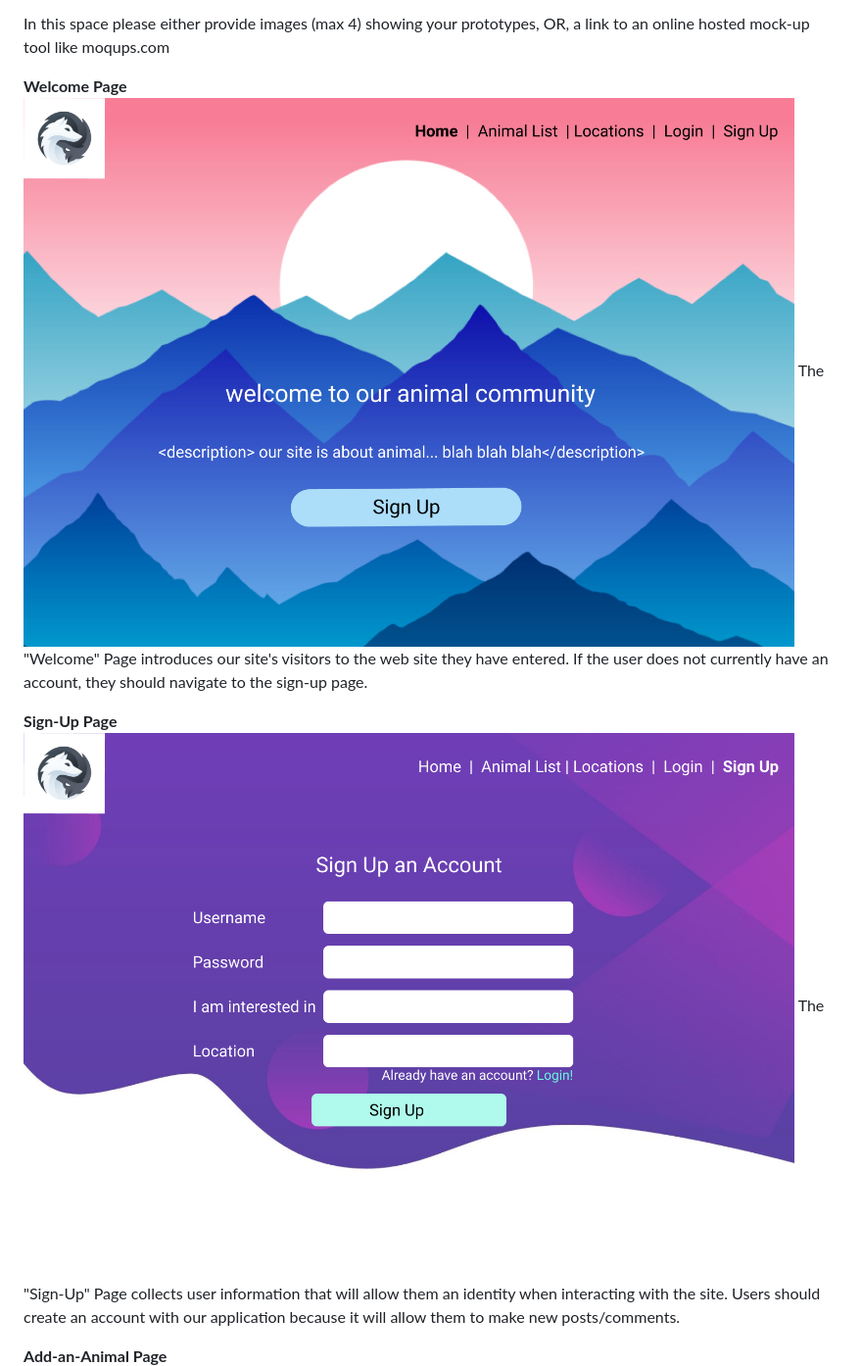
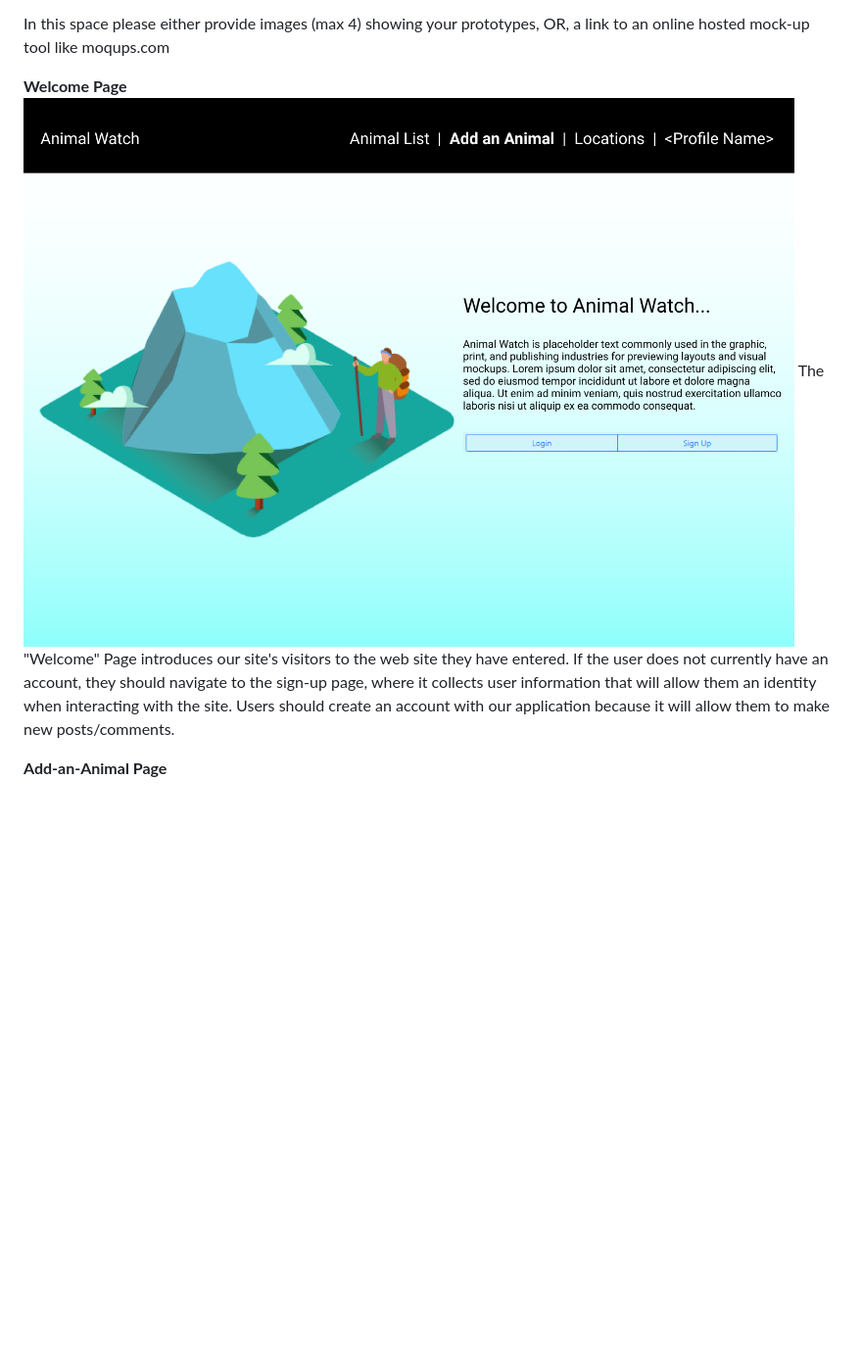
Before and after one commit to WileyBui/Animal-Watch, a Markdown page: README.md, the part around one of its changes. Shown at 98% size. Rendered like a GitHub page; pictures changed too: images/mock-up/sign_up.png, images/mock-up/welcome_page.png; blank space fills up the shorter version.

Commit message:
Mock-up & its descriptions finished!

```diff
--- a/README.md
+++ b/README.md
@@ -49,11 +49,7 @@ In this space please either provide images (max 4) showing your prototypes, OR,
 
 **Welcome Page**
 ![Welcome page](images/mock-up/welcome_page.png?raw=true "Welcome page")
-The "Welcome" Page introduces our site's visitors to the web site they have entered. If the user does not currently have an account, they should navigate to the sign-up page.
-
-**Sign-Up Page**
-![Sign-up page](images/mock-up/sign_up.png?raw=true "Sign-up page")
-The "Sign-Up" Page collects user information that will allow them an identity when interacting with the site. Users should create an account with our application because it will allow them to make new posts/comments.
+The "Welcome" Page introduces our site's visitors to the web site they have entered. If the user does not currently have an account, they should navigate to the sign-up page, where it collects user information that will allow them an identity when interacting with the site. Users should create an account with our application because it will allow them to make new posts/comments.
 
 **Add-an-Animal Page**
 ![Add-an-animal](images/mock-up/add_an_animal.png?raw=true "Add-an-animal")
```
Also changed, not shown: other parts of README.md (+5 -1 lines), images/mock-up/add_an_animal.png, images/mock-up/animal_list.png, images/mock-up/login.png, images/mock-up/specific_animal.png.
